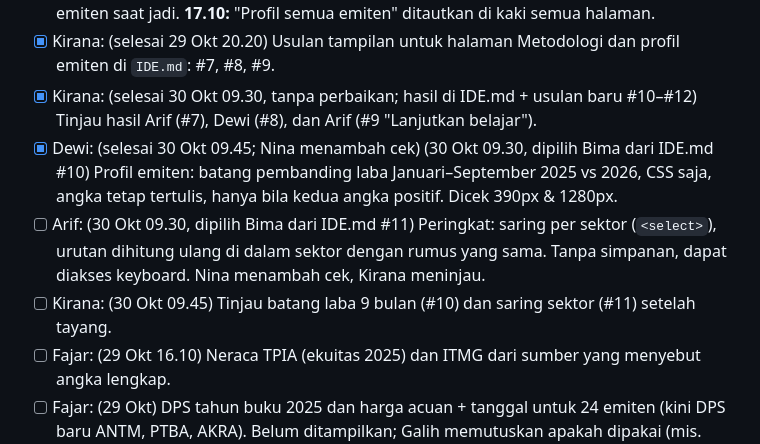
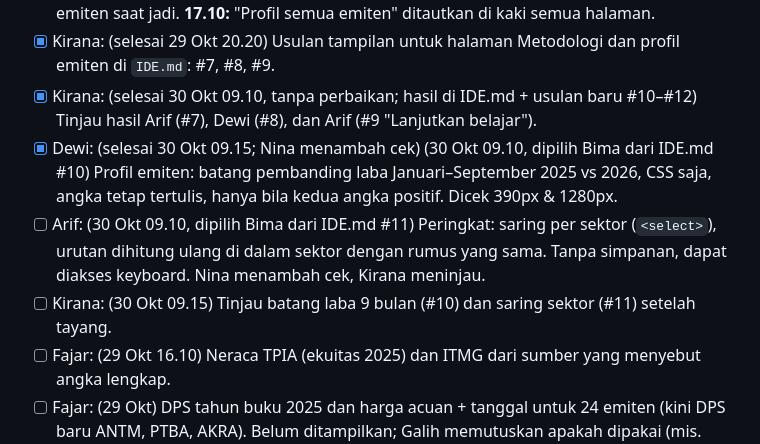
Before and after one commit to candrarafinza1/candra-analis, a Markdown page: BACKLOG.md, the part around one of its changes. GitHub-like rendering.

Commit message:
Bima: rapikan jam catatan sesi 09.10
Co-Authored-By: Claude Opus 5.5 <noreply@anthropic.com>
Claude-Session: https://claude.ai/code/session_016zb3PhkeNZBrbDSipyJVMm

```diff
--- a/BACKLOG.md
+++ b/BACKLOG.md
@@ -46,10 +46,10 @@ Format: `- [ ] Karyawan: tugas` · selesai: `[x]` · macet: `[macet: alasan]`
 - [ ] Tegar: (29 Okt) Audit keamanan: tidak ada rahasia di repo, header keamanan di `vercel.json`, batas panjang & jumlah permintaan di `api/tanya.js`.
 - [ ] Yoga: (29 Okt) Cek tautan antarhalaman (tidak ada yang putus) dan tautkan halaman baru ke menu/footer. Metodologi sudah ditautkan di kaki semua halaman (07.10); tinggal profil emiten saat jadi. **17.10:** "Profil semua emiten" ditautkan di kaki semua halaman.
 - [x] Kirana: (selesai 29 Okt 20.20) Usulan tampilan untuk halaman Metodologi dan profil emiten di `IDE.md`: #7, #8, #9.
-- [x] Kirana: (selesai 30 Okt 09.30, tanpa perbaikan; hasil di IDE.md + usulan baru #10–#12) Tinjau hasil Arif (#7), Dewi (#8), dan Arif (#9 "Lanjutkan belajar").
-- [x] Dewi: (selesai 30 Okt 09.45; Nina menambah cek) (30 Okt 09.30, dipilih Bima dari IDE.md #10) Profil emiten: batang pembanding laba Januari–September 2025 vs 2026, CSS saja, angka tetap tertulis, hanya bila kedua angka positif. Dicek 390px & 1280px.
-- [ ] Arif: (30 Okt 09.30, dipilih Bima dari IDE.md #11) Peringkat: saring per sektor (`<select>`), urutan dihitung ulang di dalam sektor dengan rumus yang sama. Tanpa simpanan, dapat diakses keyboard. Nina menambah cek, Kirana meninjau.
-- [ ] Kirana: (30 Okt 09.45) Tinjau batang laba 9 bulan (#10) dan saring sektor (#11) setelah tayang.
+- [x] Kirana: (selesai 30 Okt 09.10, tanpa perbaikan; hasil di IDE.md + usulan baru #10–#12) Tinjau hasil Arif (#7), Dewi (#8), dan Arif (#9 "Lanjutkan belajar").
+- [x] Dewi: (selesai 30 Okt 09.15; Nina menambah cek) (30 Okt 09.10, dipilih Bima dari IDE.md #10) Profil emiten: batang pembanding laba Januari–September 2025 vs 2026, CSS saja, angka tetap tertulis, hanya bila kedua angka positif. Dicek 390px & 1280px.
+- [ ] Arif: (30 Okt 09.10, dipilih Bima dari IDE.md #11) Peringkat: saring per sektor (`<select>`), urutan dihitung ulang di dalam sektor dengan rumus yang sama. Tanpa simpanan, dapat diakses keyboard. Nina menambah cek, Kirana meninjau.
+- [ ] Kirana: (30 Okt 09.15) Tinjau batang laba 9 bulan (#10) dan saring sektor (#11) setelah tayang.
 - [ ] Fajar: (29 Okt 16.10) Neraca TPIA (ekuitas 2025) dan ITMG dari sumber yang menyebut angka lengkap.
 - [ ] Fajar: (29 Okt) DPS tahun buku 2025 dan harga acuan + tanggal untuk 24 emiten (kini DPS baru ANTM, PTBA, AKRA). Belum ditampilkan; Galih memutuskan apakah dipakai (mis. kolom dividen di profil emiten).
 - [ ] Galih: (29 Okt) Aturan tertulis untuk laba yang ditopang keuntungan sekali-waktu (UNVR & TPIA keluar Peringkat, INTP ikut). Tetapkan batas yang konsisten dan jelaskan di metodologi bersama Hana.
```
Also changed, not shown: other parts of BACKLOG.md (+1 -1 lines), IDE.md (+6 -6 lines), LAPORAN.md (+1 -1 lines).
